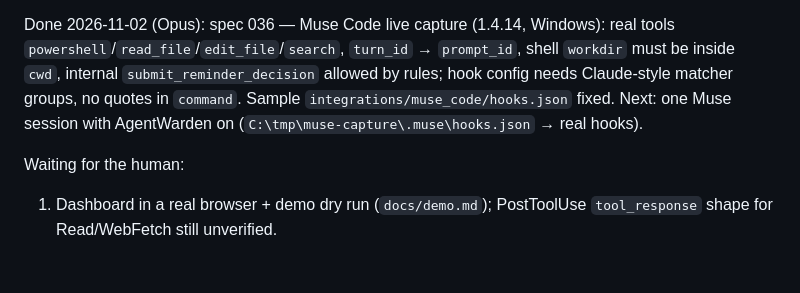
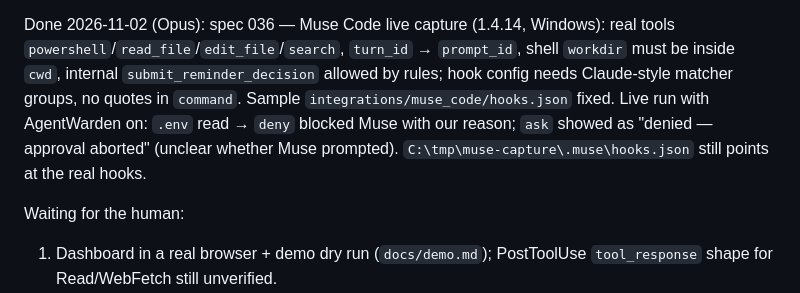
Before and after one commit to Amaculis/AgentWarden, a Markdown page: docs/SESSION.md, the part around the change. GitHub-like rendering; blank space fills up the shorter version.

```diff
--- a/docs/SESSION.md
+++ b/docs/SESSION.md
@@ -108,8 +108,10 @@ the daemon and forges both `/event` and `/decide` can plant an *earlier* prompt;
 Done 2026-11-02 (Opus): spec 036 — Muse Code live capture (1.4.14, Windows): real tools
 `powershell`/`read_file`/`edit_file`/`search`, `turn_id` → `prompt_id`, shell `workdir` must be
 inside `cwd`, internal `submit_reminder_decision` allowed by rules; hook config needs Claude-style
-matcher groups, no quotes in `command`. Sample `integrations/muse_code/hooks.json` fixed. Next:
-one Muse session with AgentWarden on (`C:\tmp\muse-capture\.muse\hooks.json` → real hooks).
+matcher groups, no quotes in `command`. Sample `integrations/muse_code/hooks.json` fixed. Live
+run with AgentWarden on: `.env` read → `deny` blocked Muse with our reason; `ask` showed as
+"denied — approval aborted" (unclear whether Muse prompted). `C:\tmp\muse-capture\.muse\hooks.json`
+still points at the real hooks.
 
 Waiting for the human:
 1. Dashboard in a real browser + demo dry run (`docs/demo.md`); PostToolUse `tool_response`
```
Also changed, not shown: README.md (+2 -2 lines), integrations/muse_code/README.md (+18 -2 lines).
